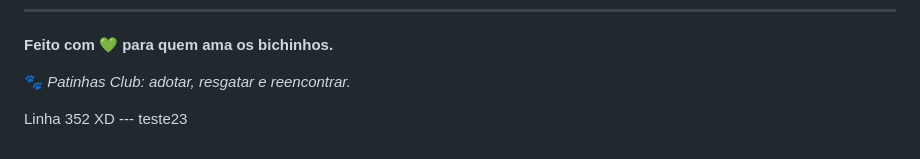
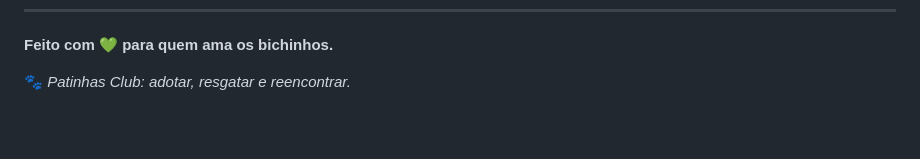
Before and after one commit to Luiz-HenriqueSV/Patinhas-Club, a Markdown page: README.md, the part around the change. GitHub-like rendering; blank space fills up the shorter version.

Commit message:
Update README.md
Remoção linha de teste

```diff
--- a/README.md
+++ b/README.md
@@ -342,25 +342,3 @@ Sugestões e melhorias são bem-vindas! Para contribuir:
 **Feito com 💚 para quem ama os bichinhos.**
 
 🐾 _Patinhas Club: adotar, resgatar e reencontrar._
-
-
-
-
-
-
-
-
-
-
-
-
-
-
-
-
-
-
-
-
-
-Linha 352 XD --- teste23
```
